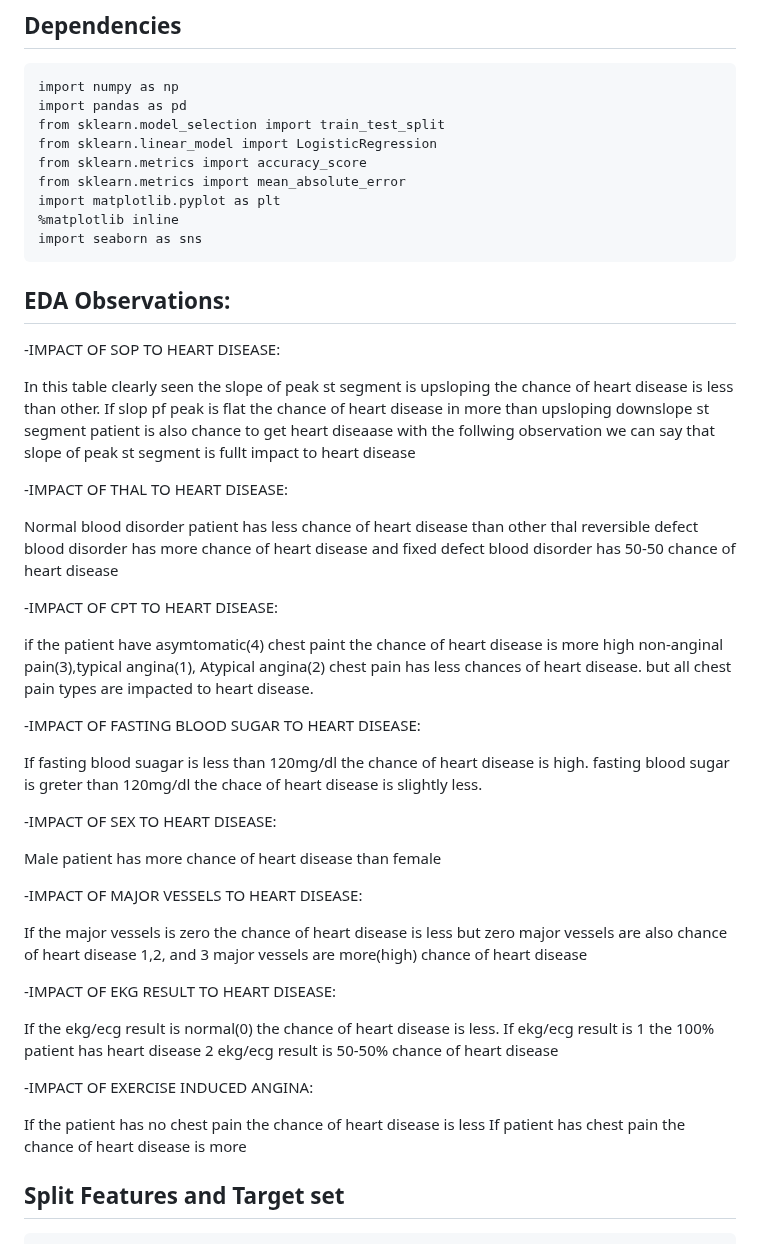
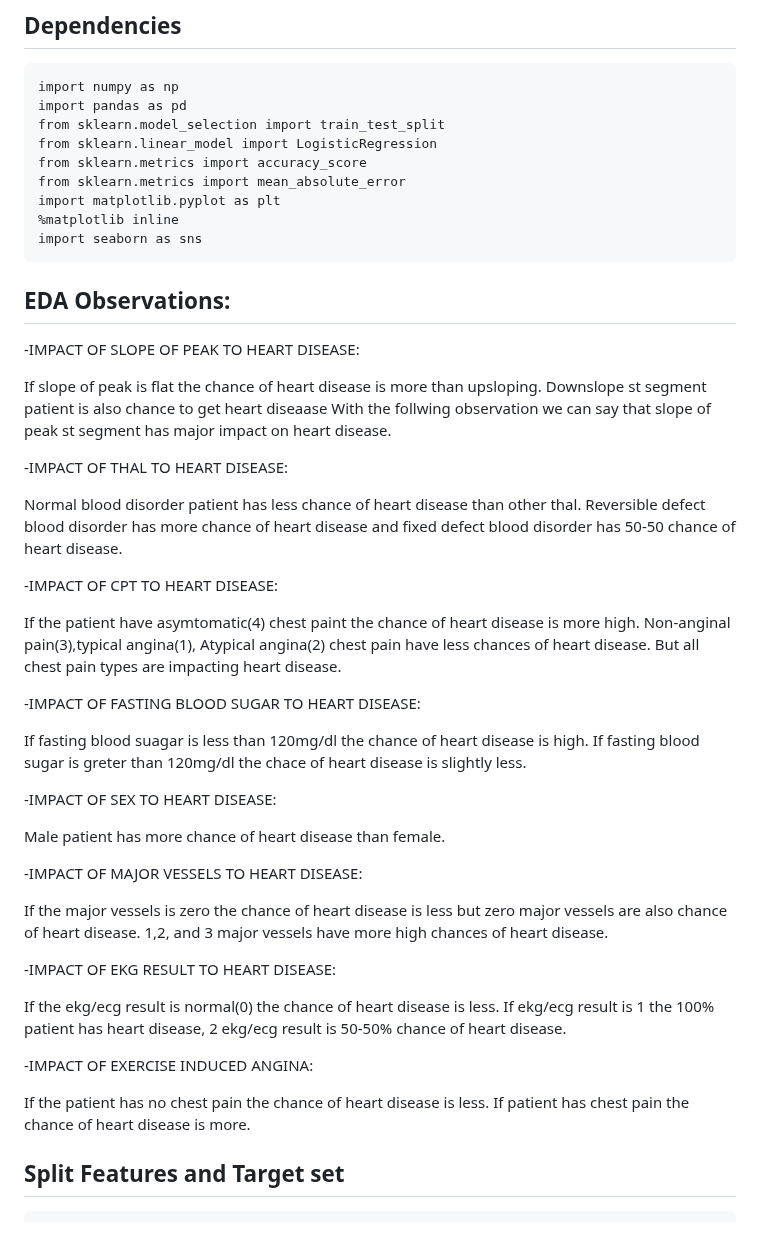
Before and after one commit to rashi569/Heart_Disease_Prediction, a Markdown page: Heart_Disease_Prediction/README.md, the part around one of its changes. GitHub-like rendering.

```diff
--- a/Heart_Disease_Prediction/README.md
+++ b/Heart_Disease_Prediction/README.md
@@ -120,49 +120,49 @@ A blood disorder called thalassemia,[normal, reversible defect, fixed defect]
     import matplotlib.pyplot as plt
     %matplotlib inline
     import seaborn as sns
+
 ## EDA Observations:
--IMPACT OF SOP TO HEART DISEASE:
+-IMPACT OF SLOPE OF PEAK TO HEART DISEASE:
 
-  In this table clearly seen the slope of peak st segment is upsloping the chance of heart disease is less than other.
-    If slop pf peak is flat the chance of heart disease in more than upsloping
-    downslope st segment patient is also chance to get heart diseaase
-    with the follwing observation we can say that slope of peak st segment is fullt impact to heart disease
+   If slope of peak is flat the chance of heart disease is more than upsloping.
+    Downslope st segment patient is also chance to get heart diseaase
+    With the follwing observation we can say that slope of peak st segment has major impact on heart disease.
 
 -IMPACT OF THAL TO HEART DISEASE:
 
-  Normal blood disorder patient has less chance of heart disease than other thal
-    reversible defect blood disorder has more chance of heart disease and fixed defect blood disorder has 50-50 chance of heart disease
+  Normal blood disorder patient has less chance of heart disease than other thal.
+  Reversible defect blood disorder has more chance of heart disease and fixed defect blood disorder has 50-50 chance of heart disease.
 
 -IMPACT OF CPT TO HEART DISEASE:
 
-  if the patient have asymtomatic(4) chest paint the chance of heart disease is more high
-    non-anginal pain(3),typical angina(1), Atypical angina(2) chest pain has less chances of heart disease.
-    but all chest pain types are impacted to heart disease.
+  If the patient have asymtomatic(4) chest paint the chance of heart disease is more high.
+    Non-anginal pain(3),typical angina(1), Atypical angina(2) chest pain have less chances of heart disease.
+    But all chest pain types are impacting heart disease.
 
 -IMPACT OF FASTING BLOOD SUGAR TO HEART DISEASE:
 
   If fasting blood suagar is less than 120mg/dl the chance of heart disease is high.
-    fasting blood sugar is greter than 120mg/dl the chace of heart disease is slightly less.
+    If fasting blood sugar is greter than 120mg/dl the chace of heart disease is slightly less.
 
 -IMPACT OF SEX TO HEART DISEASE:
 
-  Male patient has more chance of heart disease than female
+  Male patient has more chance of heart disease than female.
 
 -IMPACT OF MAJOR VESSELS TO HEART DISEASE:
 
-  If the major vessels is zero the chance of heart disease is less but zero major vessels are also chance of heart disease
-    1,2, and 3 major vessels are more(high) chance of heart disease
+  If the major vessels is zero the chance of heart disease is less but zero major vessels are also chance of heart disease.
+    1,2, and 3 major vessels have more high chances of heart disease.
 
 -IMPACT OF EKG RESULT TO HEART DISEASE:
 
   If the ekg/ecg result is normal(0) the chance of heart disease is less.
-    If ekg/ecg result is 1 the 100% patient has heart disease
-    2 ekg/ecg result is 50-50% chance of heart disease
+    If ekg/ecg result is 1 the 100% patient has heart disease,
+    2 ekg/ecg result is 50-50% chance of heart disease.
 
 -IMPACT OF EXERCISE INDUCED ANGINA:
 
-  If the patient has no chest pain the chance of heart disease is less
-    If patient has chest pain the chance of heart disease is more
+  If the patient has no chest pain the chance of heart disease is less.
+    If patient has chest pain the chance of heart disease is more.
 
 ## Split Features and Target set
 
```
Also changed, not shown: other parts of Heart_Disease_Prediction/README.md (+1 -1 lines).
